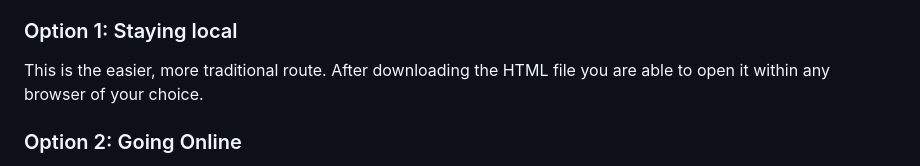
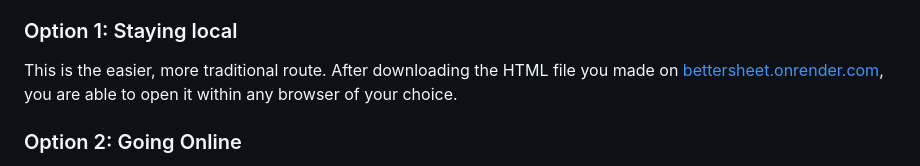
Before and after one commit to dvaud/bettersheet5e, a Markdown page: README.md, the part around one of its changes. GitHub-like rendering.

```diff
--- a/README.md
+++ b/README.md
@@ -35,7 +35,7 @@ When I create full player character sheets using this tool, I usually note the n
 ## Recommended use
 As I mentioned before it is perfectly reasonable for everyone to have their character sheets on their own computer that can be opened locally in their browser. However, I like for my party to have a central hub for all of their character sheets that everyone can access online on their computer, tablet or phone at all times. _(Note: Do this only if there are no secret character features are planned that would be spoiled if the party could see each others' sheets. Check with the others first.)_
 ### Option 1: Staying local
-This is the easier, more traditional route. After downloading the HTML file you are able to open it within any browser of your choice.
+This is the easier, more traditional route. After downloading the HTML file you made on [bettersheet.onrender.com](https://bettersheet.onrender.com/), you are able to open it within any browser of your choice.
 ### Option 2: Going Online
 There is more initial setup needed for this option, but it should not take over 15 minutes even if you have never done anything like this before. **I will take you through a click by click guide for complett beginners.**
 
```
Also changed, not shown: other parts of README.md (+1 -1 lines).
